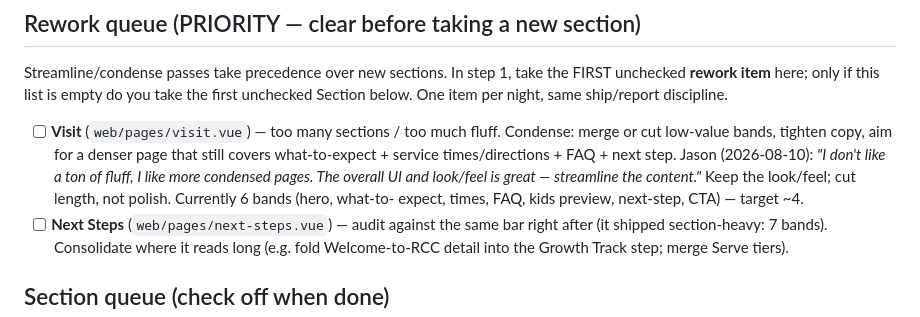
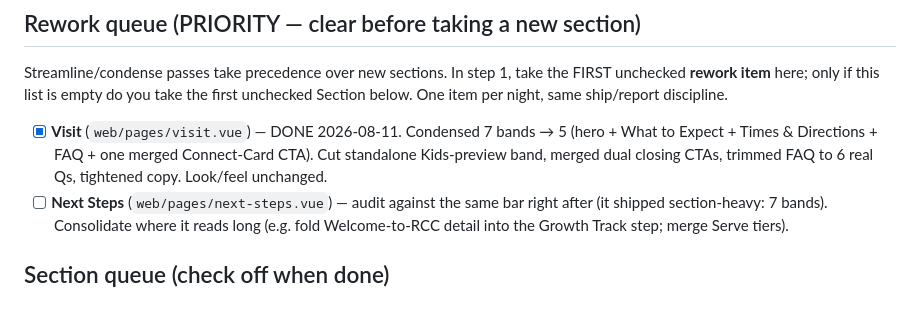
Before and after one commit to RiverChristianChurch/ui-shell, a Markdown page: docs/NIGHTLY-LOOP.md, the part around the change. Rendered like a GitHub page.

```diff
--- a/docs/NIGHTLY-LOOP.md
+++ b/docs/NIGHTLY-LOOP.md
@@ -28,13 +28,10 @@ Streamline/condense passes take precedence over new sections. In step 1, take th
 FIRST unchecked **rework item** here; only if this list is empty do you take the
 first unchecked Section below. One item per night, same ship/report discipline.
 
-- [ ] **Visit** (`web/pages/visit.vue`) — too many sections / too much fluff.
-      Condense: merge or cut low-value bands, tighten copy, aim for a denser page
-      that still covers what-to-expect + service times/directions + FAQ + next step.
-      Jason (2026-08-10): *"I don't like a ton of fluff, I like more condensed
-      pages. The overall UI and look/feel is great — streamline the content."*
-      Keep the look/feel; cut length, not polish. Currently 6 bands (hero, what-to-
-      expect, times, FAQ, kids preview, next-step, CTA) — target ~4.
+- [x] **Visit** (`web/pages/visit.vue`) — DONE 2026-08-11. Condensed 7 bands → 5
+      (hero + What to Expect + Times & Directions + FAQ + one merged Connect-Card
+      CTA). Cut standalone Kids-preview band, merged dual closing CTAs, trimmed FAQ
+      to 6 real Qs, tightened copy. Look/feel unchanged.
 - [ ] **Next Steps** (`web/pages/next-steps.vue`) — audit against the same bar right
       after (it shipped section-heavy: 7 bands). Consolidate where it reads long
       (e.g. fold Welcome-to-RCC detail into the Growth Track step; merge Serve tiers).
```
Also changed, not shown: docs/NIGHTLY-REPORTS.md (+36 -0 lines).
